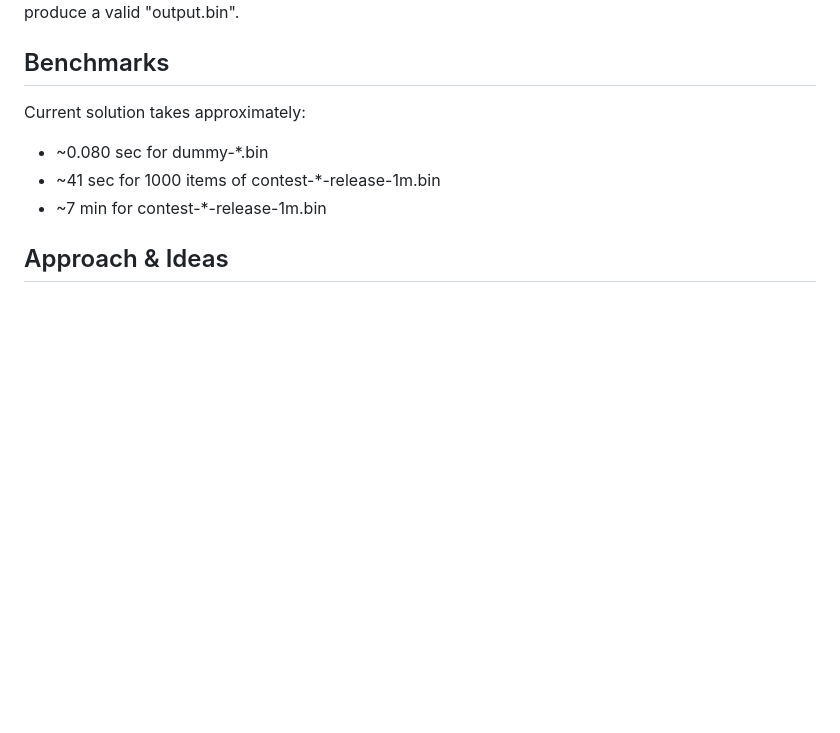
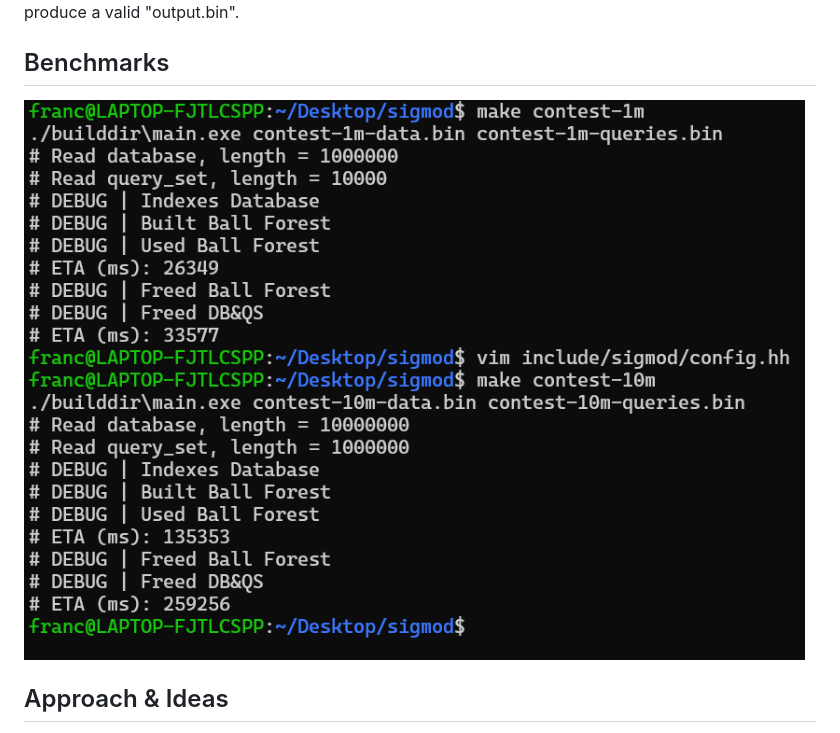
Before and after one commit to frefolli/sigmod, a Markdown page: README.md, the part around the change. Rendered like a GitHub page; pictures changed too: rilevamenti-1000-query-con-c-map-contest-1-10m.png (added); blank space fills up the shorter version.

Commit message:
ball forest and c_map

```diff
--- a/README.md
+++ b/README.md
@@ -65,11 +65,7 @@ Please format "output.bin" accordingly. You can check out our provided baseline
 
 ## Benchmarks
 
-Current solution takes approximately:
-
-- ~0.080 sec for dummy-*.bin
-- ~41 sec for 1000 items of contest-*-release-1m.bin
-- ~7 min for contest-*-release-1m.bin
+![Rilevamento di 1000 query con Ball Forest e C Map su Contest 1/10m](rilevamenti-1000-query-con-c-map-contest-1-10m.png)
 
 ## Approach & Ideas
 
```
Also changed, not shown: 6 other files.
